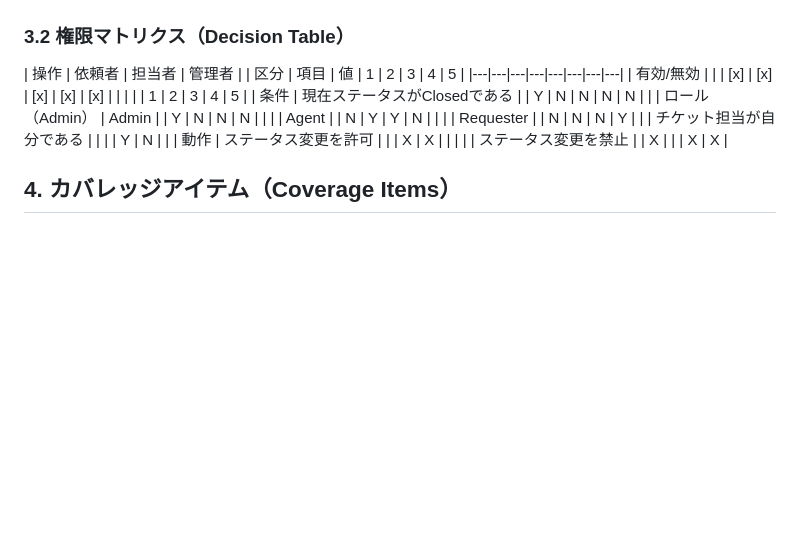
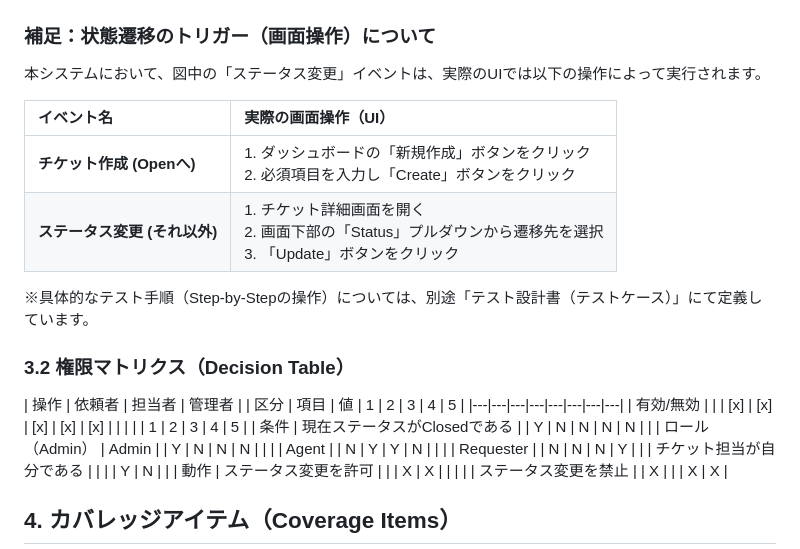
Before and after one commit to nani9ashi/qa-portfolio-ticket-system, a Markdown page: qa/docs/30_test_design.md, the part around one of its changes. GitHub-like rendering; blank space fills up the shorter version.

````diff
--- a/qa/docs/30_test_design.md
+++ b/qa/docs/30_test_design.md
@@ -43,5 +43,13 @@ stateDiagram-v2
 ```
+### 補足：状態遷移のトリガー（画面操作）について
+本システムにおいて、図中の「ステータス変更」イベントは、実際のUIでは以下の操作によって実行されます。
 
+| イベント名 | 実際の画面操作（UI） |
+| :--- | :--- |
+| **チケット作成 (Openへ)** | 1. ダッシュボードの「新規作成」ボタンをクリック<br>2. 必須項目を入力し「Create」ボタンをクリック |
+| **ステータス変更 (それ以外)** | 1. チケット詳細画面を開く<br>2. 画面下部の「Status」プルダウンから遷移先を選択<br>3. 「Update」ボタンをクリック |
+
+※具体的なテスト手順（Step-by-Stepの操作）については、別途「テスト設計書（テストケース）」にて定義しています。
 ### 3.2 権限マトリクス（Decision Table）
 | 操作 | 依頼者 | 担当者 | 管理者 |
 | 区分 | 項目 | 値 | 1 | 2 | 3 | 4 | 5 |
````
Also changed, not shown: other parts of qa/docs/30_test_design.md (+7 -7 lines).
